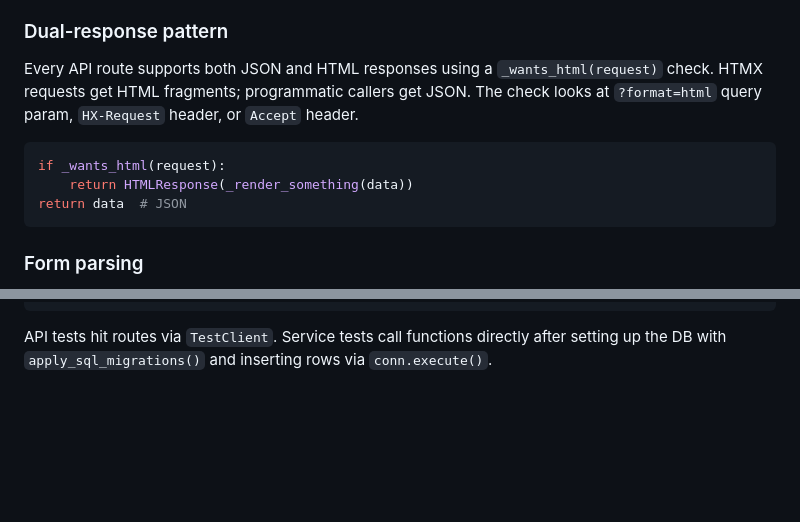
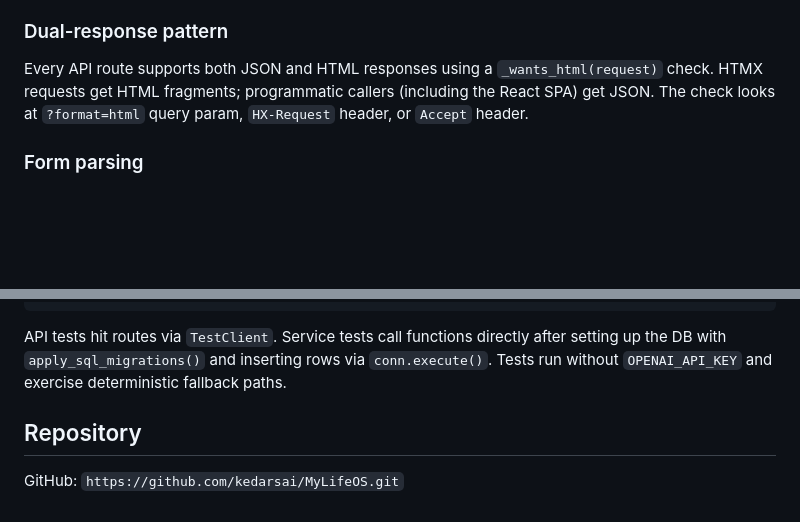
Before and after one commit to kedarsai/MyLifeOS, a Markdown page: CLAUDE.md, 2 parts joined by grey strips. GitHub-like rendering; blank space fills up the shorter version.

````diff
--- a/CLAUDE.md
+++ b/CLAUDE.md
@@ -60,12 +86,6 @@ Routes are thin — they parse input, call a service function, and format the re
 ### Dual-response pattern
 
-Every API route supports both JSON and HTML responses using a `_wants_html(request)` check. HTMX requests get HTML fragments; programmatic callers get JSON. The check looks at `?format=html` query param, `HX-Request` header, or `Accept` header.
-
-```python
-if _wants_html(request):
-    return HTMLResponse(_render_something(data))
-return data  # JSON
-```
+Every API route supports both JSON and HTML responses using a `_wants_html(request)` check. HTMX requests get HTML fragments; programmatic callers (including the React SPA) get JSON. The check looks at `?format=html` query param, `HX-Request` header, or `Accept` header.
 
 ### Form parsing
 
@@ -109,4 +163,8 @@ def test_something(tmp_path: Path) -> None:
     # ... test logic
 ```
 
-API tests hit routes via `TestClient`. Service tests call functions directly after setting up the DB with `apply_sql_migrations()` and inserting rows via `conn.execute()`.
+API tests hit routes via `TestClient`. Service tests call functions directly after setting up the DB with `apply_sql_migrations()` and inserting rows via `conn.execute()`. Tests run without `OPENAI_API_KEY` and exercise deterministic fallback paths.
+
+## Repository
+
+GitHub: `https://github.com/kedarsai/MyLifeOS.git`
````
Also changed, not shown: other parts of CLAUDE.md (+71 -11 lines).
